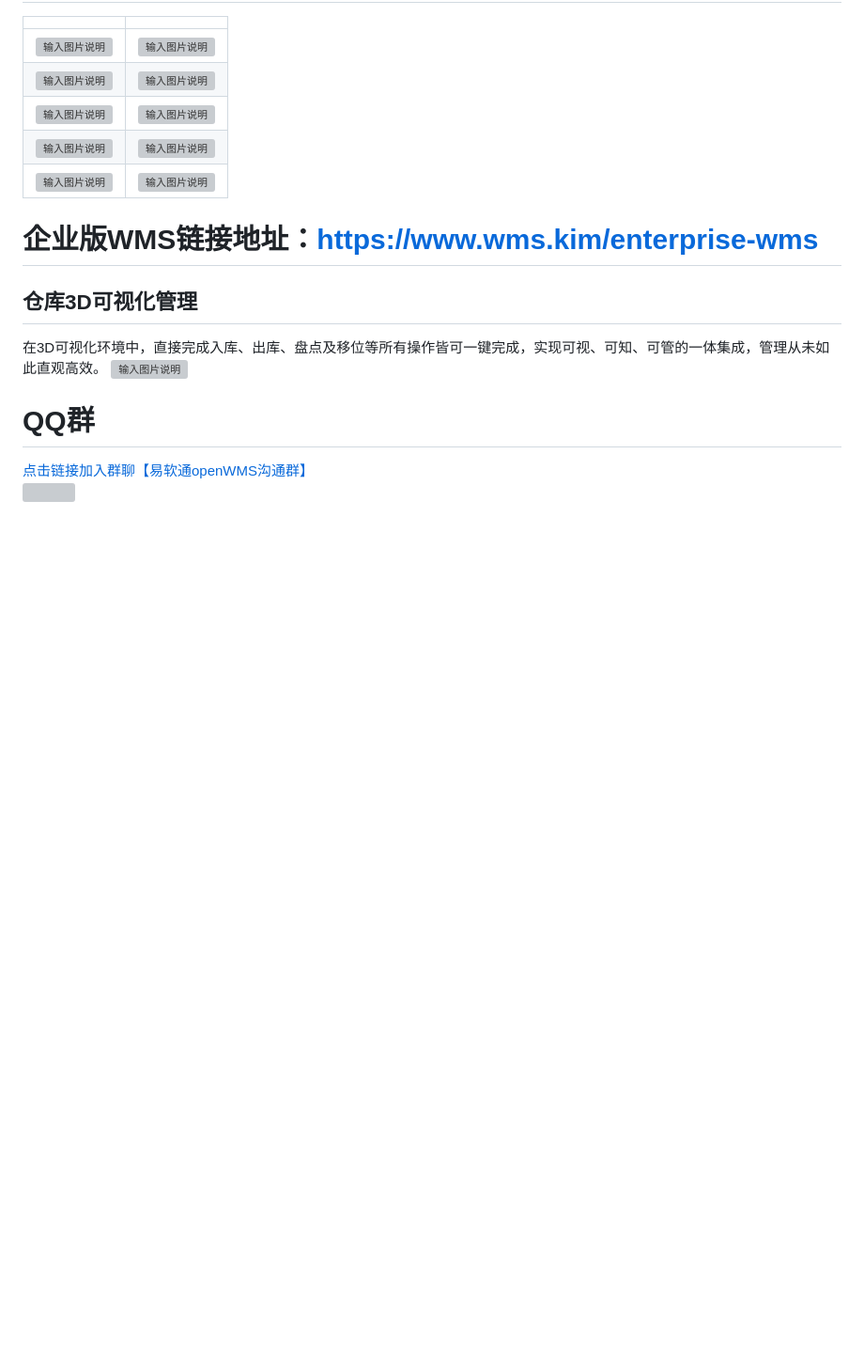
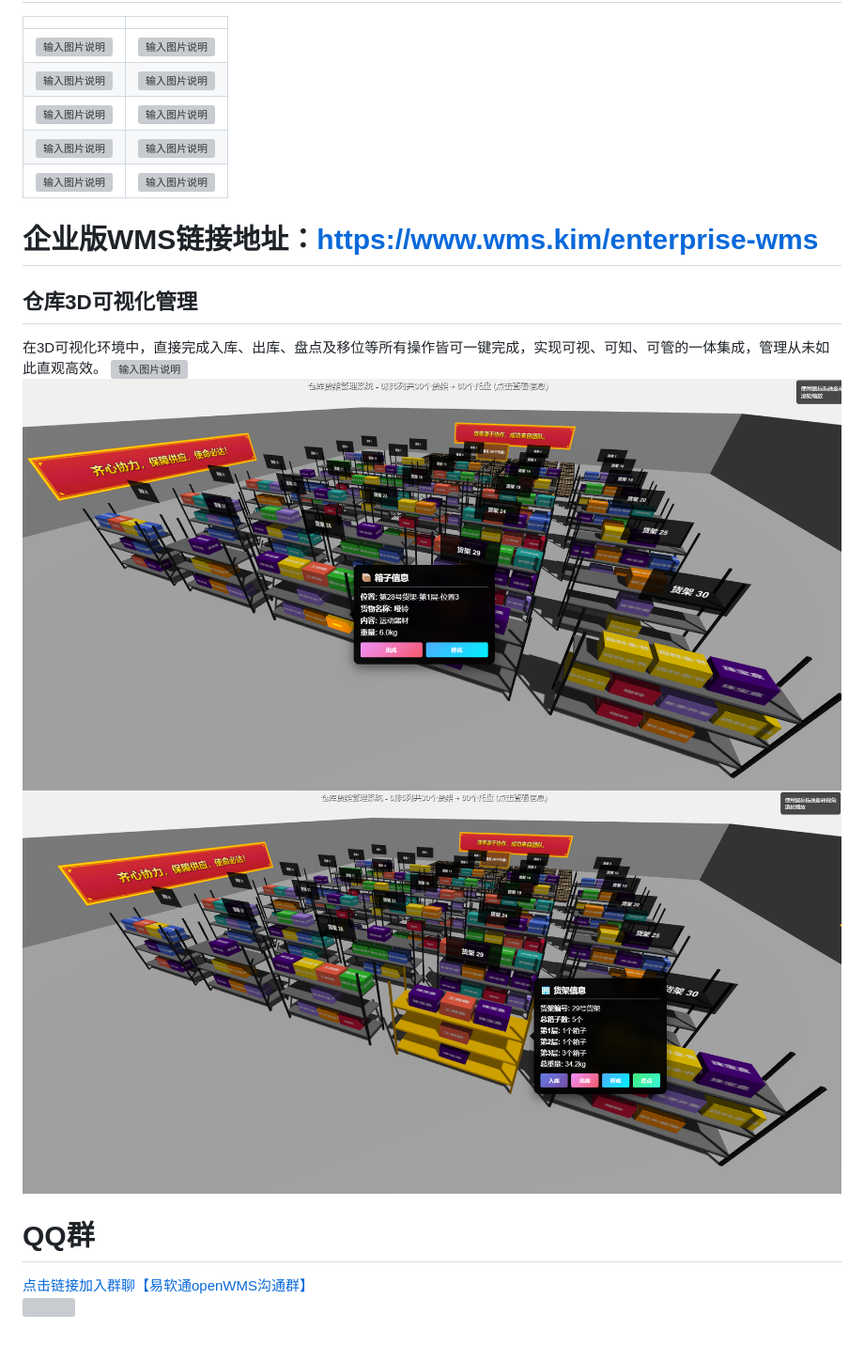
Before and after one commit to xcy198704-coder/open-wms, a Markdown page: README.md, the part around the change. Shown at 94% size. Rendered like a GitHub page; pictures changed too: images/wms/wms-3d-02.png (added), images/wms/wms-3d-03.png (added); blank space fills up the shorter version; grey boxes are pictures that could not be loaded.

Commit message:
update README.md.
Signed-off-by: 易软通 <14125017+yiruantong@user.noreply.gitee.com>

```diff
--- a/README.md
+++ b/README.md
@@ -847,7 +847,9 @@
 # 企业版WMS链接地址：[https://www.wms.kim/enterprise-wms](https://www.wms.kim/enterprise-wms/)
 ## 仓库3D可视化管理
 在3D可视化环境中，直接完成入库、出库、盘点及移位等所有操作皆可一键完成，实现可视、可知、可管的一体集成，管理从未如此直观高效。
-![输入图片说明](wms-3d-01.png)
+![输入图片说明](images/wms-3d-01.png)
+![输入图片说明](images/wms/wms-3d-02.png)
+![输入图片说明](images/wms/wms-3d-03.png)
 
 # QQ群
 <a href="http://qm.qq.com/cgi-bin/qm/qr?_wv=1027&k=g035KL0OrSeWwWqxKmCDSkQgxGRA9PaW&authKey=Va2o57thdynX1XdLMvpkYPPiWAKrJc6gESRHPOwtAiGLW%2BrMqvB3iE6cH1LJ9s0X&noverify=0&group_code=835488048" target="_blank">点击链接加入群聊【易软通openWMS沟通群】</a>
```
